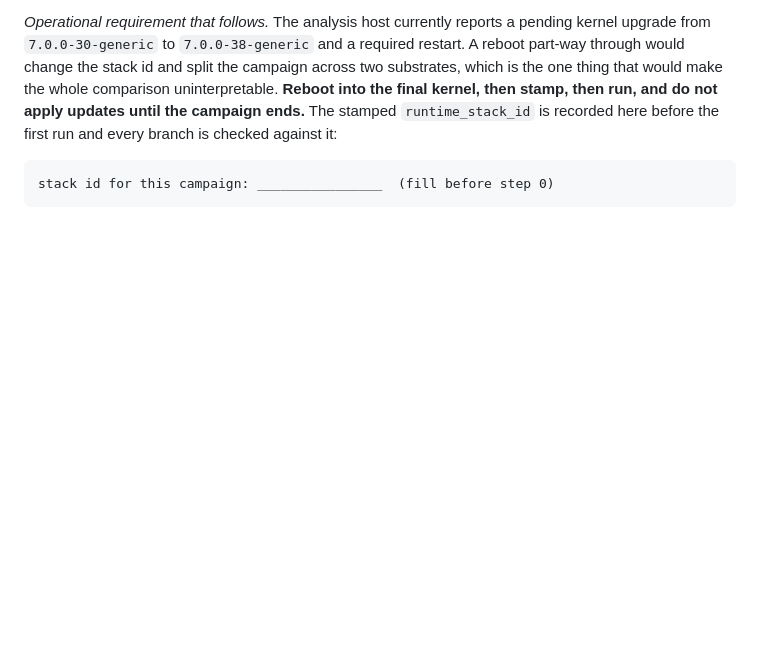
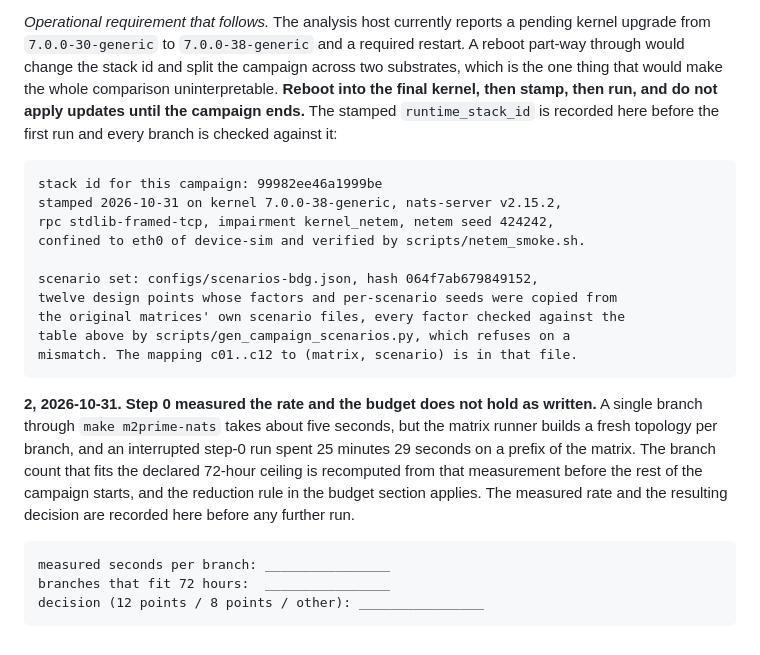
Before and after one commit to Dev-Nikita/csc-iot, a Markdown page: CAMPAIGN_BDG.md, the part around the change. GitHub-like rendering; blank space fills up the shorter version.

Commit message:
freeze the campaign substrate and scenario set before the first full run
Stack 99982ee46a1999be, kernel 7.0.0-38-generic, nats-server v2.15.2, netem
confined to eth0 of device-sim and verified. Scenario set hash 064f7ab679849152:
twelve design points whose factors and per-scenario seeds were copied from the
matrices' own scenario files rather than redrawn, every factor checked against
the protocol table.

Step 0 also showed the budget needs recomputing from a measured rate rather than
from an assumption, and the fields for that measurement and the decision it
forces are opened here, to be filled before anything else runs.

```diff
--- a/CAMPAIGN_BDG.md
+++ b/CAMPAIGN_BDG.md
@@ -224,4 +224,26 @@ then run, and do not apply updates until the campaign ends.** The stamped
 `runtime_stack_id` is recorded here before the first run and every branch is
 checked against it:
 
-    stack id for this campaign: ________________  (fill before step 0)
+    stack id for this campaign: 99982ee46a1999be
+    stamped 2026-10-31 on kernel 7.0.0-38-generic, nats-server v2.15.2,
+    rpc stdlib-framed-tcp, impairment kernel_netem, netem seed 424242,
+    confined to eth0 of device-sim and verified by scripts/netem_smoke.sh.
+
+    scenario set: configs/scenarios-bdg.json, hash 064f7ab679849152,
+    twelve design points whose factors and per-scenario seeds were copied from
+    the original matrices' own scenario files, every factor checked against the
+    table above by scripts/gen_campaign_scenarios.py, which refuses on a
+    mismatch. The mapping c01..c12 to (matrix, scenario) is in that file.
+
+**2, 2026-10-31. Step 0 measured the rate and the budget does not hold as
+written.** A single branch through `make m2prime-nats` takes about five seconds,
+but the matrix runner builds a fresh topology per branch, and an interrupted
+step-0 run spent 25 minutes 29 seconds on a prefix of the matrix. The branch
+count that fits the declared 72-hour ceiling is recomputed from that measurement
+before the rest of the campaign starts, and the reduction rule in the budget
+section applies. The measured rate and the resulting decision are recorded here
+before any further run.
+
+    measured seconds per branch: ________________
+    branches that fit 72 hours:  ________________
+    decision (12 points / 8 points / other): ________________
```
